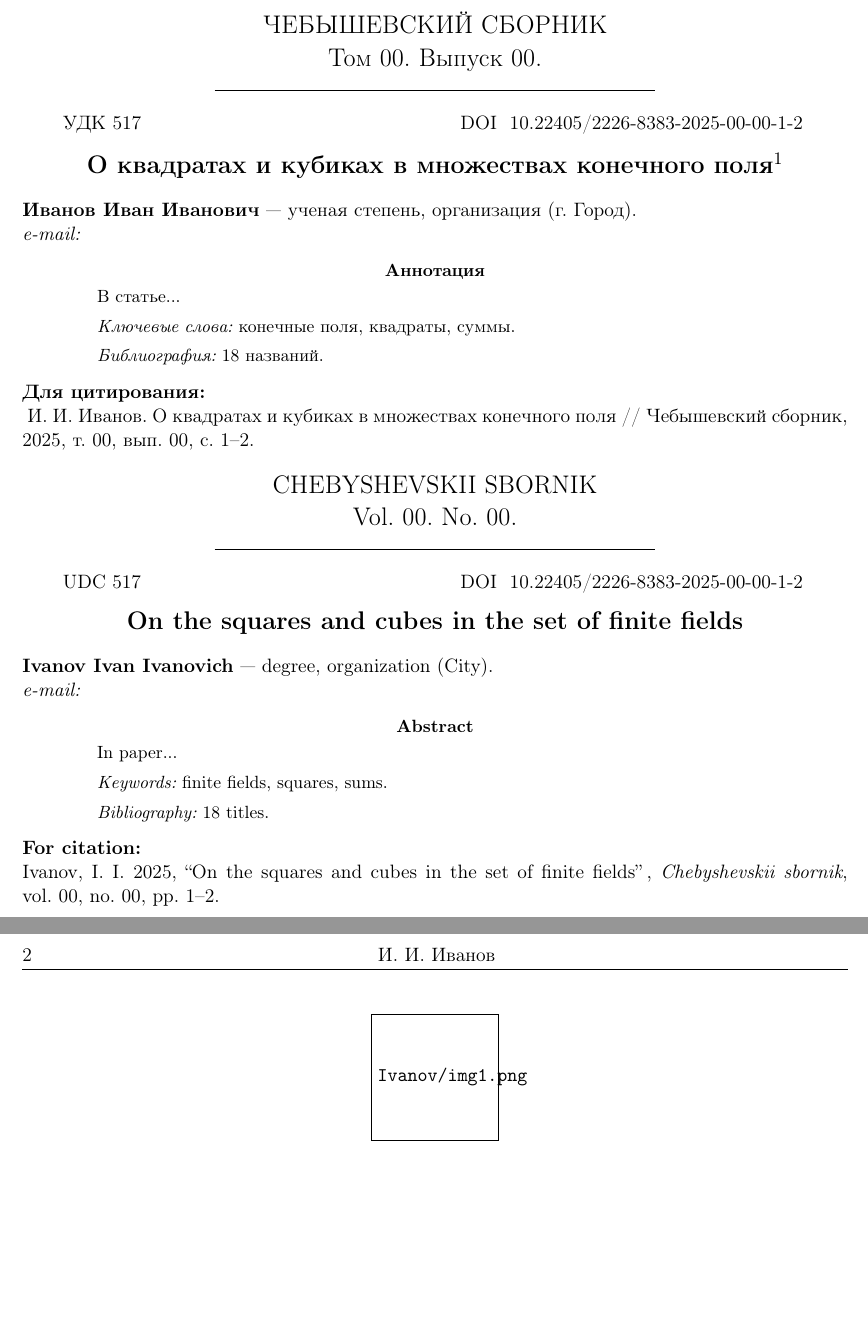
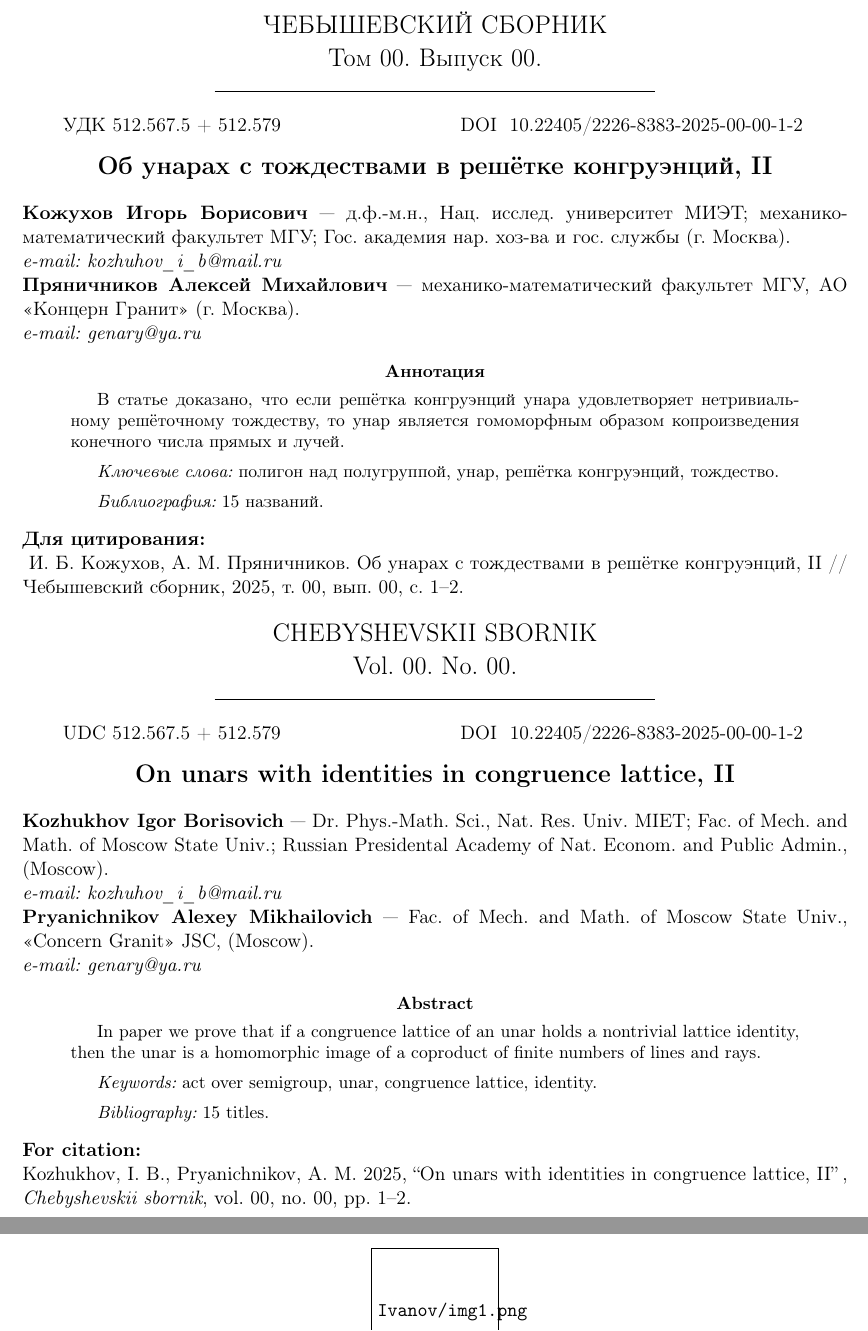
Before and after one commit to pmalex/unars_with_id, a LaTeX document (main.tex): two parts of pages 1 and 2 of 2, joined at a grey line, cut so that both start at the same text, the shorter picture padded with empty space. Compiled offline with pdfLaTeX.

Commit message:
Header ready

```diff
--- a/main.tex
+++ b/main.tex
@@ -19,14 +19,14 @@
 % заглавие стати и аннотация
 
 \levkolonttl{%левый колонтитул - авторы
-И.~И.~Иванов}
+И.~Б.~Кожухов, А.~М.~Пряничников}
 \prvkolonttl{%правый колонтитул - сокращенное название статьи
-О квадратах и кубиках \ldots}
+Об унарах с тождествами в решётке конгруэнций, II}
 
 \newcommand{\god}{2025}
 
 \UDK{% УДК статьи
-517}
+512.567.5 + 512.579}
 
 \DOI{
 10.22405/2226-8383-\god-\tom-\iss-\pageref{beg}-\pageref{end}
@@ -34,53 +34,63 @@
 
 \title
 {%название статьи на русском языке с указанием источника финансирования при необходимости
-О квадратах и кубиках в множествах конечного поля\footnote{Исследование выполнено за счет гранта Российского научного фонда (проект ХХ-ХХ-ХХХХХ).}}
+Об унарах с тождествами в решётке конгруэнций, II}
 {%название статьи на английском языке
-On the squares and cubes in the set of finite fields}
+On unars with identities in congruence lattice, II}
 
 \author
 {%авторы статьи
-И. И. Иванов}
+И. Б. Кожухов, А. М. Пряничников}
 {%авторы статьи
-I. I. Ivanov}
+I. B. Kozhukhov, A. M. Pryanichnikov}
 
 \Cite{
-И. И. Иванов. О квадратах и кубиках в множествах конечного поля // Чебышевcкий сборник, \god, т.~\tom, вып.~\iss, с.~\pageref{beg}--\pageref{end}.
+И. Б. Кожухов, А. М. Пряничников. Об унарах с тождествами в решётке конгруэнций, II // Чебышевcкий сборник, \god, т.~\tom, вып.~\iss, с.~\pageref{beg}--\pageref{end}.
 }
-{Ivanov, I. I. \god, ``On the squares and cubes in the set of finite fields''\,, {\it Che\-by\-shev\-skii sbornik}, vol.~\tom, no.~\iss, pp.~\pageref{beg}--\pageref{end}.
+{Kozhukhov, I. B., Pryanichnikov, A. M. \god, ``On unars with identities in congruence lattice, II''\,, {\it Che\-by\-shev\-skii sbornik}, vol.~\tom, no.~\iss, pp.~\pageref{beg}--\pageref{end}.
 }
 
 \info
 {%авторы статьи на русском языке
-\noindent {\bf Иванов Иван Иванович}~--- ученая степень, организация (г. Город).
+\noindent {\bf Кожухов Игорь Борисович}~--- д.ф.-м.н., Нац. исслед. университет МИЭТ; механико-математический факультет МГУ; Гос. академия нар. хоз-ва и гос. службы (г. Москва).
 
 \noindent
-\emph{e-mail: }
+\emph{e-mail: kozhuhov\_i\_b@mail.ru}
+
+\noindent {\bf Пряничников Алексей Михайлович}~--- механико-математический факультет МГУ, АО <<Концерн Гранит>> (г. Москва).
+
+\noindent
+\emph{e-mail: genary@ya.ru}
 
 
 }
 {%авторы статьи на английском языке
-\noindent {\bf Ivanov Ivan Ivanovich}~--- degree, organization (City).
+\noindent {\bf Kozhukhov Igor Borisovich}~--- Dr. Phys.-Math. Sci., Nat. Res. Univ. MIET; Fac. of Mech. and Math. of Moscow State Univ.; Russian Presidental Academy of Nat. Econom. and Public Admin., (Moscow).
 
 \noindent
-\emph{e-mail: }
+\emph{e-mail: kozhuhov\_i\_b@mail.ru}
+
+\noindent {\bf Pryanichnikov Alexey Mikhailovich}~--- Fac. of Mech. and Math. of Moscow State Univ., <<Concern Granit>> JSC, (Moscow).
+
+\noindent
+\emph{e-mail: genary@ya.ru}
 
 }
 
 \Abstract
 {%Аннотация статьи на русском языке 150-250 слов с учетом ключевых слов
-В статье...
+В статье доказано, что если решётка конгруэнций унара удовлетворяет нетривиальному решёточному тождеству, то унар является гомоморфным образом копроизведения конечного числа прямых и лучей.
 }
 {%Аннотация статьи на английском языке
-In paper...
+In paper we prove that if a congruence lattice of an unar holds a nontrivial lattice identity, then the unar is a homomorphic image of a coproduct of finite numbers of lines and rays.
 }
 
 \keywords
 {%ключевые слова на русском языке
-конечные поля, квадраты, суммы.
+полигон над полугруппой, унар, решётка конгруэнций, тождество.
 }
 {%ключевые слова на английском языке
-finite fields, squares, sums.
+act over semigroup, unar, congruence lattice, identity.
 }
 
 %число наименований в библиографии
```
Also changed, not shown: main.tex (10 more changed lines).
